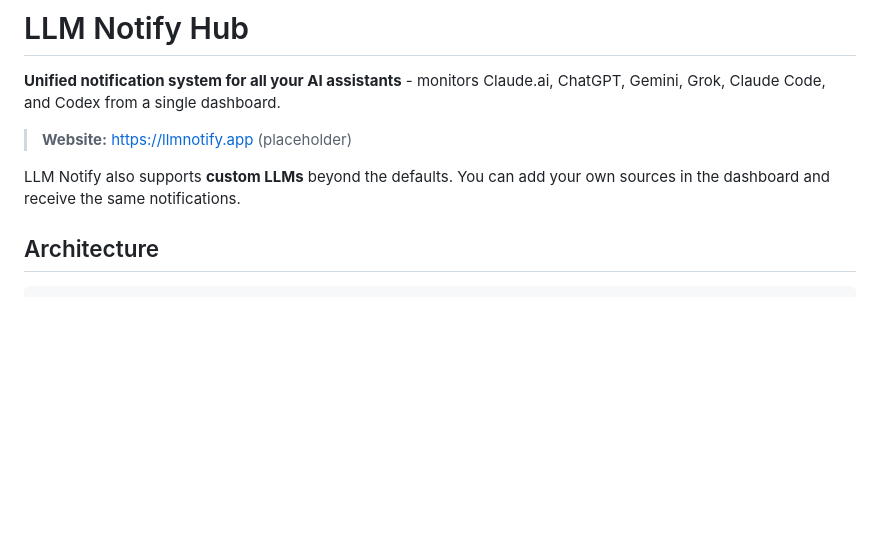
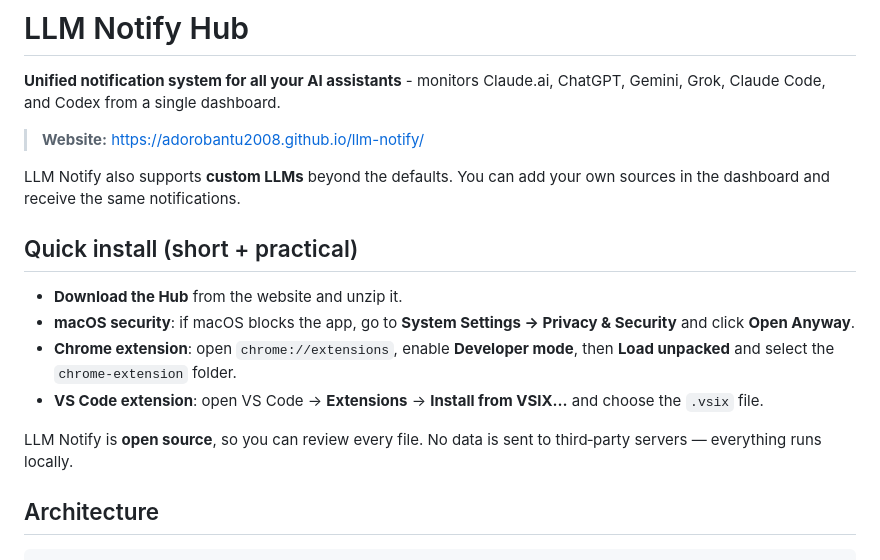
Before and after one commit to adorobantu2008/llm-notify, a Markdown page: README.md, the part around the change. Drawn GitHub-style; blank space fills up the shorter version.

Commit message:
Update website link and add quick install

```diff
--- a/README.md
+++ b/README.md
@@ -12,9 +12,18 @@
 
 **Unified notification system for all your AI assistants** - monitors Claude.ai, ChatGPT, Gemini, Grok, Claude Code, and Codex from a single dashboard.
 
-> **Website:** https://llmnotify.app (placeholder)
+> **Website:** https://adorobantu2008.github.io/llm-notify/
 
 LLM Notify also supports **custom LLMs** beyond the defaults. You can add your own sources in the dashboard and receive the same notifications.
+
+## Quick install (short + practical)
+
+- **Download the Hub** from the website and unzip it.
+- **macOS security**: if macOS blocks the app, go to **System Settings → Privacy & Security** and click **Open Anyway**.
+- **Chrome extension**: open `chrome://extensions`, enable **Developer mode**, then **Load unpacked** and select the `chrome-extension` folder.
+- **VS Code extension**: open VS Code → **Extensions** → **Install from VSIX…** and choose the `.vsix` file.
+
+LLM Notify is **open source**, so you can review every file. No data is sent to third‑party servers — everything runs locally.
 
 ## Architecture
 
```
